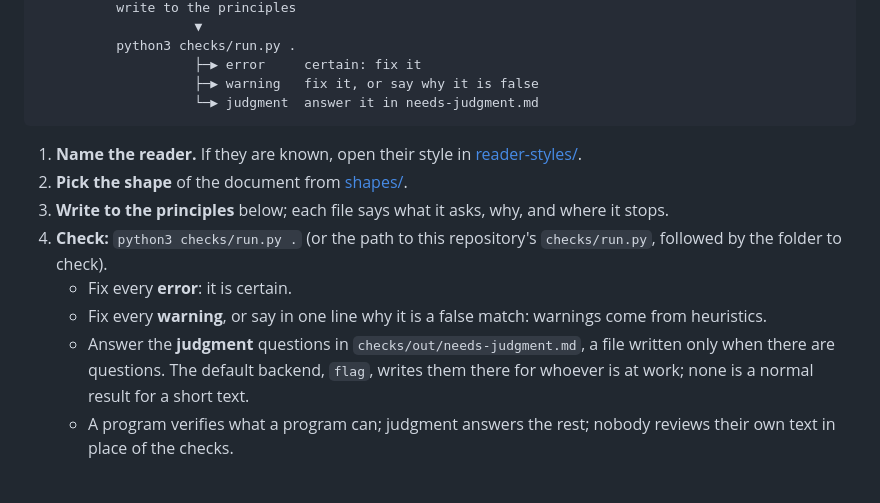
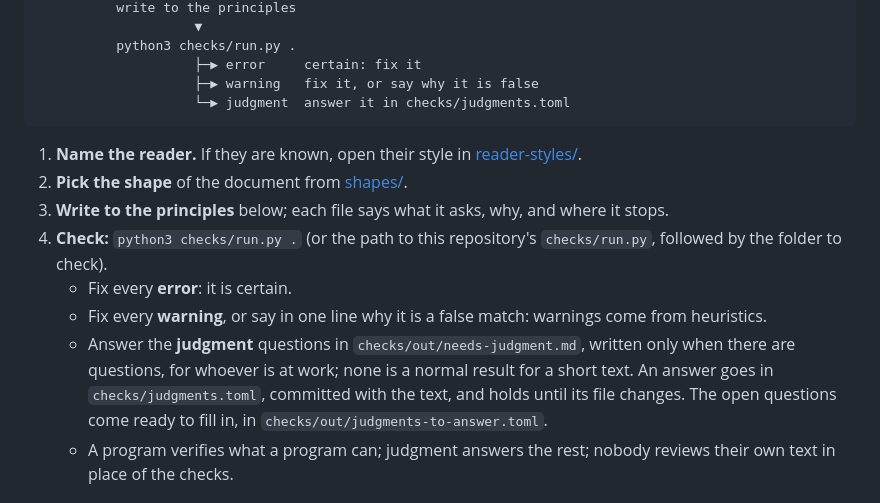
Before and after one commit to Tewf/reader-ergonomics, a Markdown page: standard.md, the part around the change. GitHub-like rendering.

Commit message:
Tell the reader where a judgment answer is kept
The standard told readers to answer questions in a file the next run
overwrites. It now names checks/judgments.toml, where an answer is
committed and holds until its file changes, and the file of open
questions ready to fill in.

````diff
--- a/standard.md
+++ b/standard.md
@@ -18,7 +18,7 @@ The principles below are the best current guess for a reader nobody knows, as fa
           python3 checks/run.py .
                     ├─▶ error     certain: fix it
                     ├─▶ warning   fix it, or say why it is false
-                    └─▶ judgment  answer it in needs-judgment.md
+                    └─▶ judgment  answer it in checks/judgments.toml
 ```
 
 1. **Name the reader.** If they are known, open their style in [reader-styles/](reader-styles/).
@@ -27,7 +27,7 @@ The principles below are the best current guess for a reader nobody knows, as fa
 4. **Check:** `python3 checks/run.py .` (or the path to this repository's `checks/run.py`, followed by the folder to check).
    - Fix every **error**: it is certain.
    - Fix every **warning**, or say in one line why it is a false match: warnings come from heuristics.
-   - Answer the **judgment** questions in `checks/out/needs-judgment.md`, a file written only when there are questions. The default backend, `flag`, writes them there for whoever is at work; none is a normal result for a short text.
+   - Answer the **judgment** questions in `checks/out/needs-judgment.md`, written only when there are questions, for whoever is at work; none is a normal result for a short text. An answer goes in `checks/judgments.toml`, committed with the text, and holds until its file changes. The open questions come ready to fill in, in `checks/out/judgments-to-answer.toml`.
    - A program verifies what a program can; judgment answers the rest; nobody reviews their own text in place of the checks.
 
 ## Grades
````
